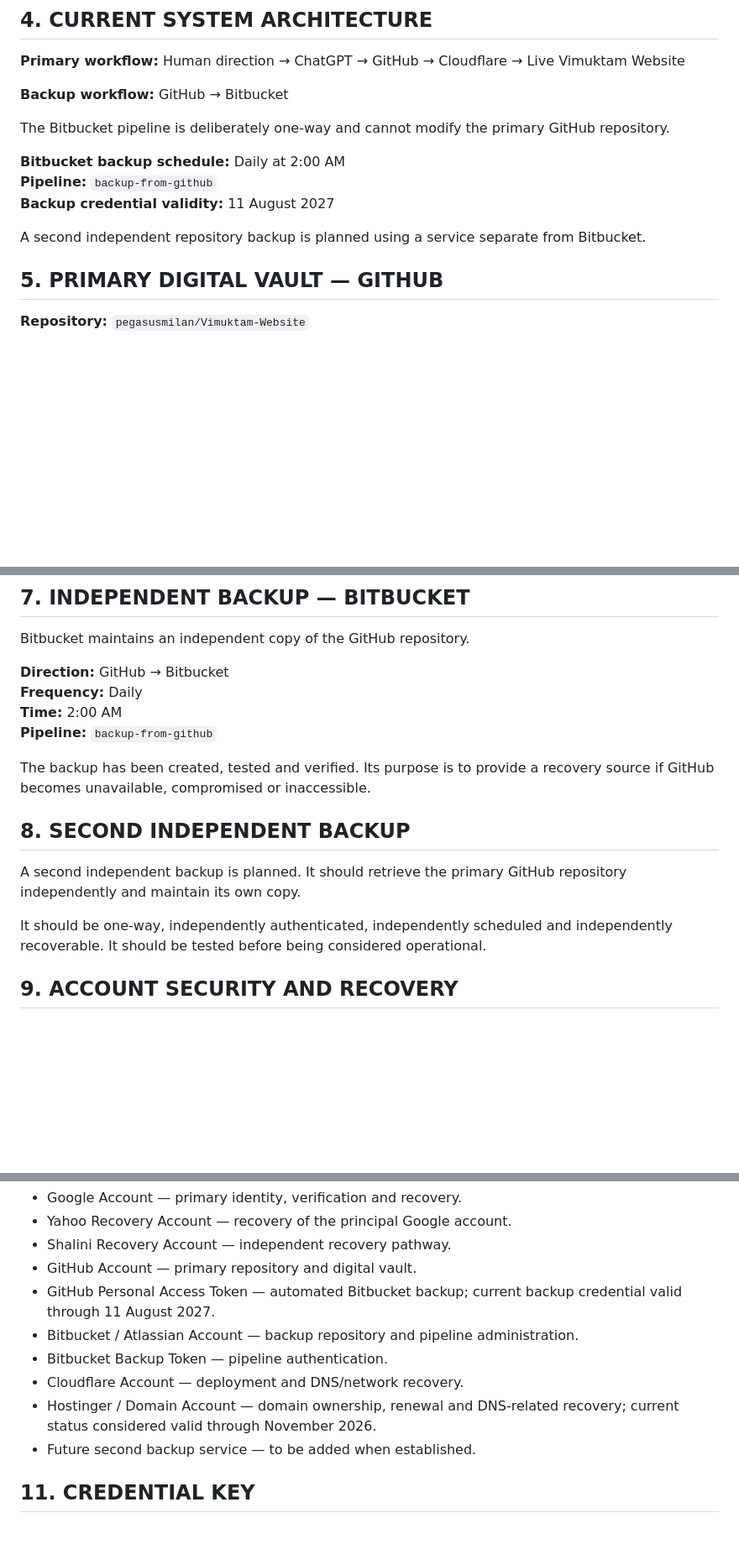
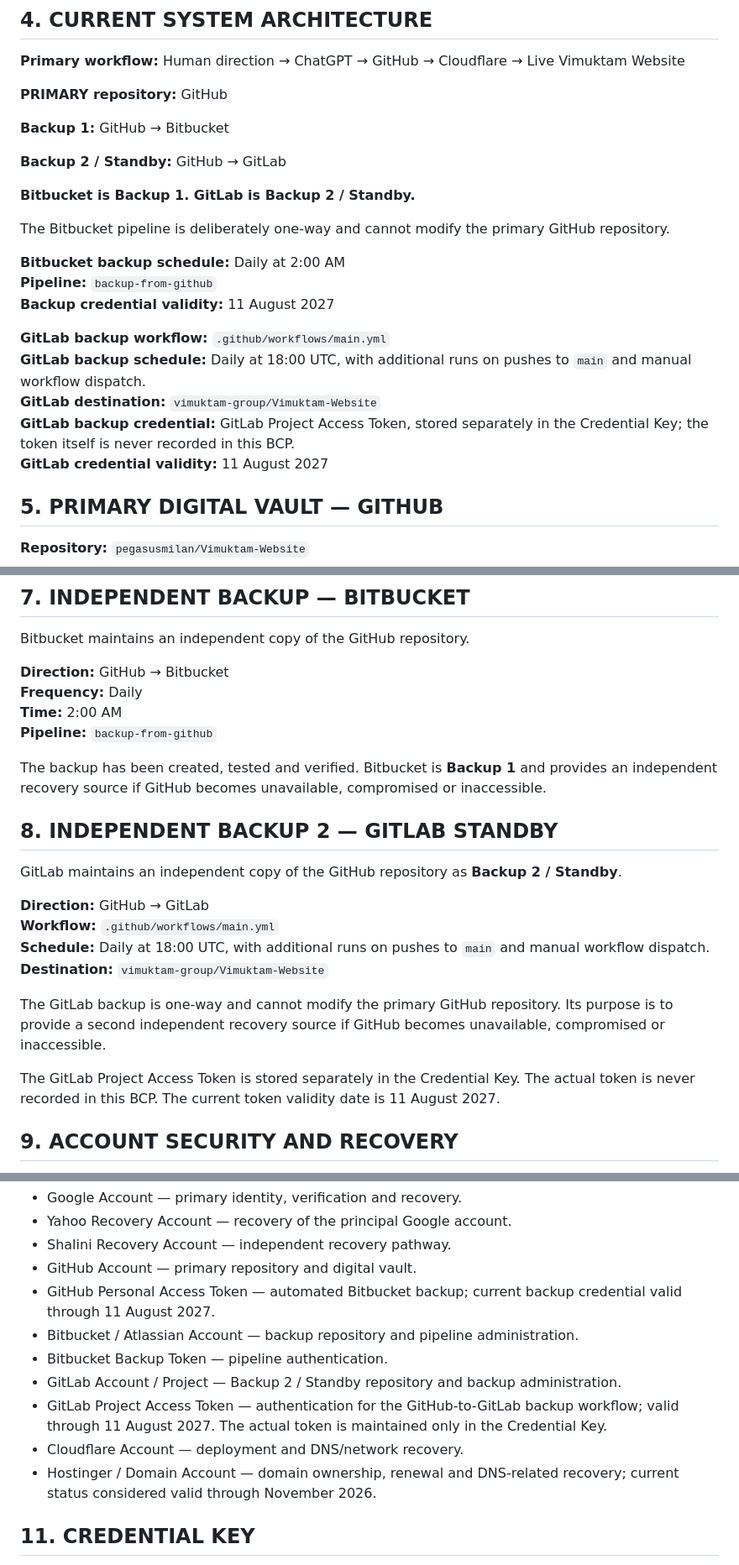
Before and after one commit to pegasusmilan/Vimuktam-Website, a Markdown page: BCP.md, 3 parts joined by grey strips. Shown at 84% size. GitHub-like rendering; blank space fills up the shorter version.

Commit message:
Document GitLab Backup 2 / Standby in BCP

```diff
--- a/BCP.md
+++ b/BCP.md
@@ -28,7 +28,13 @@ This does not make GitHub a password store. Passwords, tokens, recovery codes an
 
 **Primary workflow:** Human direction → ChatGPT → GitHub → Cloudflare → Live Vimuktam Website
 
-**Backup workflow:** GitHub → Bitbucket
+**PRIMARY repository:** GitHub
+
+**Backup 1:** GitHub → Bitbucket
+
+**Backup 2 / Standby:** GitHub → GitLab
+
+**Bitbucket is Backup 1. GitLab is Backup 2 / Standby.**
 
 The Bitbucket pipeline is deliberately one-way and cannot modify the primary GitHub repository.
 
@@ -36,7 +42,11 @@ The Bitbucket pipeline is deliberately one-way and cannot modify the primary Git
 **Pipeline:** `backup-from-github`
 **Backup credential validity:** 11 August 2027
 
-A second independent repository backup is planned using a service separate from Bitbucket.
+**GitLab backup workflow:** `.github/workflows/main.yml`
+**GitLab backup schedule:** Daily at 18:00 UTC, with additional runs on pushes to `main` and manual workflow dispatch.
+**GitLab destination:** `vimuktam-group/Vimuktam-Website`
+**GitLab backup credential:** GitLab Project Access Token, stored separately in the Credential Key; the token itself is never recorded in this BCP.
+**GitLab credential validity:** 11 August 2027
 
 ## 5. PRIMARY DIGITAL VAULT — GITHUB
 
@@ -63,13 +73,20 @@ Bitbucket maintains an independent copy of the GitHub repository.
 **Time:** 2:00 AM
 **Pipeline:** `backup-from-github`
 
-The backup has been created, tested and verified. Its purpose is to provide a recovery source if GitHub becomes unavailable, compromised or inaccessible.
+The backup has been created, tested and verified. Bitbucket is **Backup 1** and provides an independent recovery source if GitHub becomes unavailable, compromised or inaccessible.
 
-## 8. SECOND INDEPENDENT BACKUP
+## 8. INDEPENDENT BACKUP 2 — GITLAB STANDBY
 
-A second independent backup is planned. It should retrieve the primary GitHub repository independently and maintain its own copy.
+GitLab maintains an independent copy of the GitHub repository as **Backup 2 / Standby**.
 
-It should be one-way, independently authenticated, independently scheduled and independently recoverable. It should be tested before being considered operational.
+**Direction:** GitHub → GitLab
+**Workflow:** `.github/workflows/main.yml`
+**Schedule:** Daily at 18:00 UTC, with additional runs on pushes to `main` and manual workflow dispatch.
+**Destination:** `vimuktam-group/Vimuktam-Website`
+
+The GitLab backup is one-way and cannot modify the primary GitHub repository. Its purpose is to provide a second independent recovery source if GitHub becomes unavailable, compromised or inaccessible.
+
+The GitLab Project Access Token is stored separately in the Credential Key. The actual token is never recorded in this BCP. The current token validity date is 11 August 2027.
 
 ## 9. ACCOUNT SECURITY AND RECOVERY
 
@@ -92,9 +109,10 @@ The following access categories are required. **Actual values are not recorded h
 - GitHub Personal Access Token — automated Bitbucket backup; current backup credential valid through 11 August 2027.
 - Bitbucket / Atlassian Account — backup repository and pipeline administration.
 - Bitbucket Backup Token — pipeline authentication.
+- GitLab Account / Project — Backup 2 / Standby repository and backup administration.
+- GitLab Project Access Token — authentication for the GitHub-to-GitLab backup workflow; valid through 11 August 2027. The actual token is maintained only in the Credential Key.
 - Cloudflare Account — deployment and DNS/network recovery.
 - Hostinger / Domain Account — domain ownership, renewal and DNS-related recovery; current status considered valid through November 2026.
-- Future second backup service — to be added when established.
 
 ## 11. CREDENTIAL KEY
 
```
Also changed, not shown: other parts of BCP.md (+17 -10 lines).
